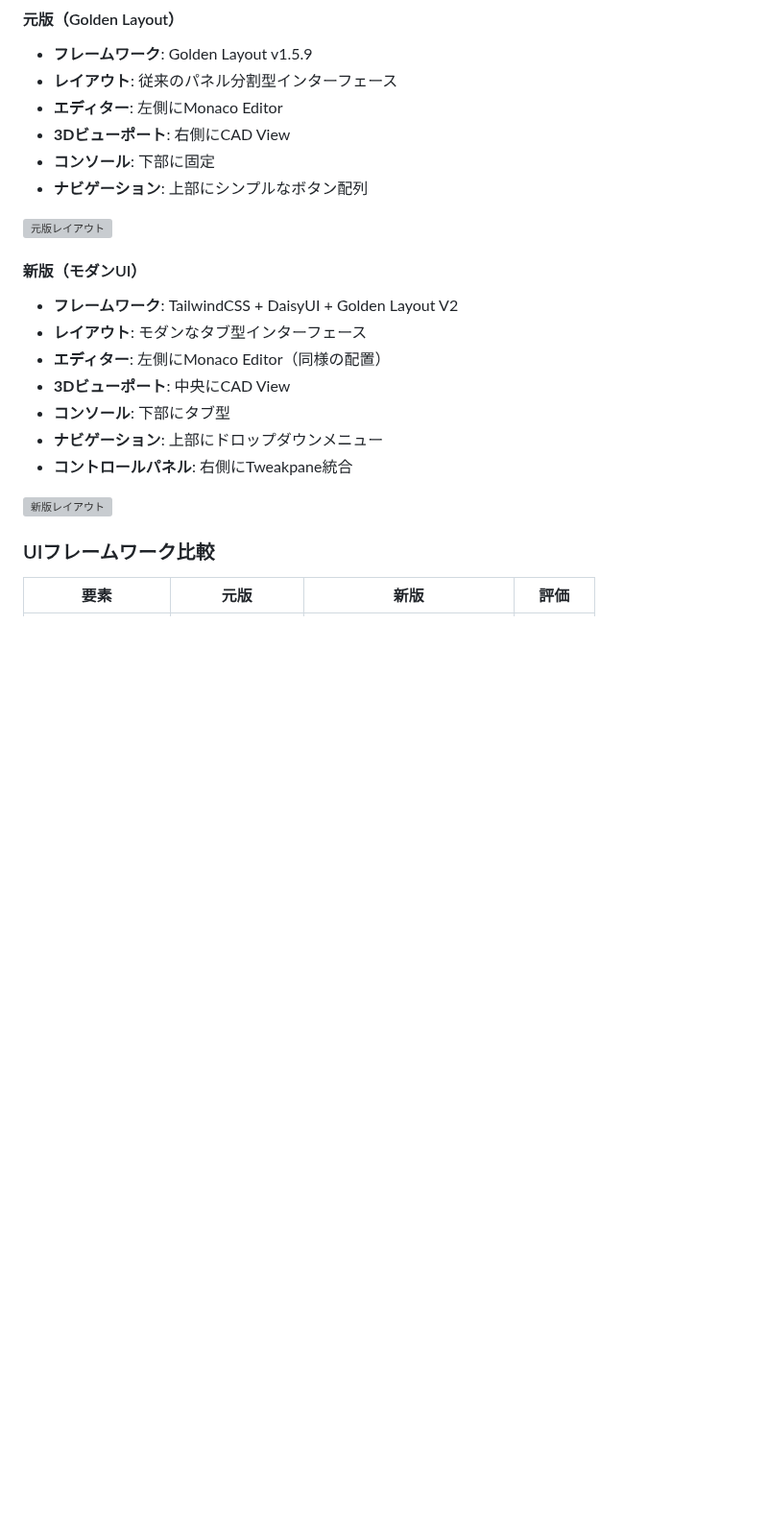
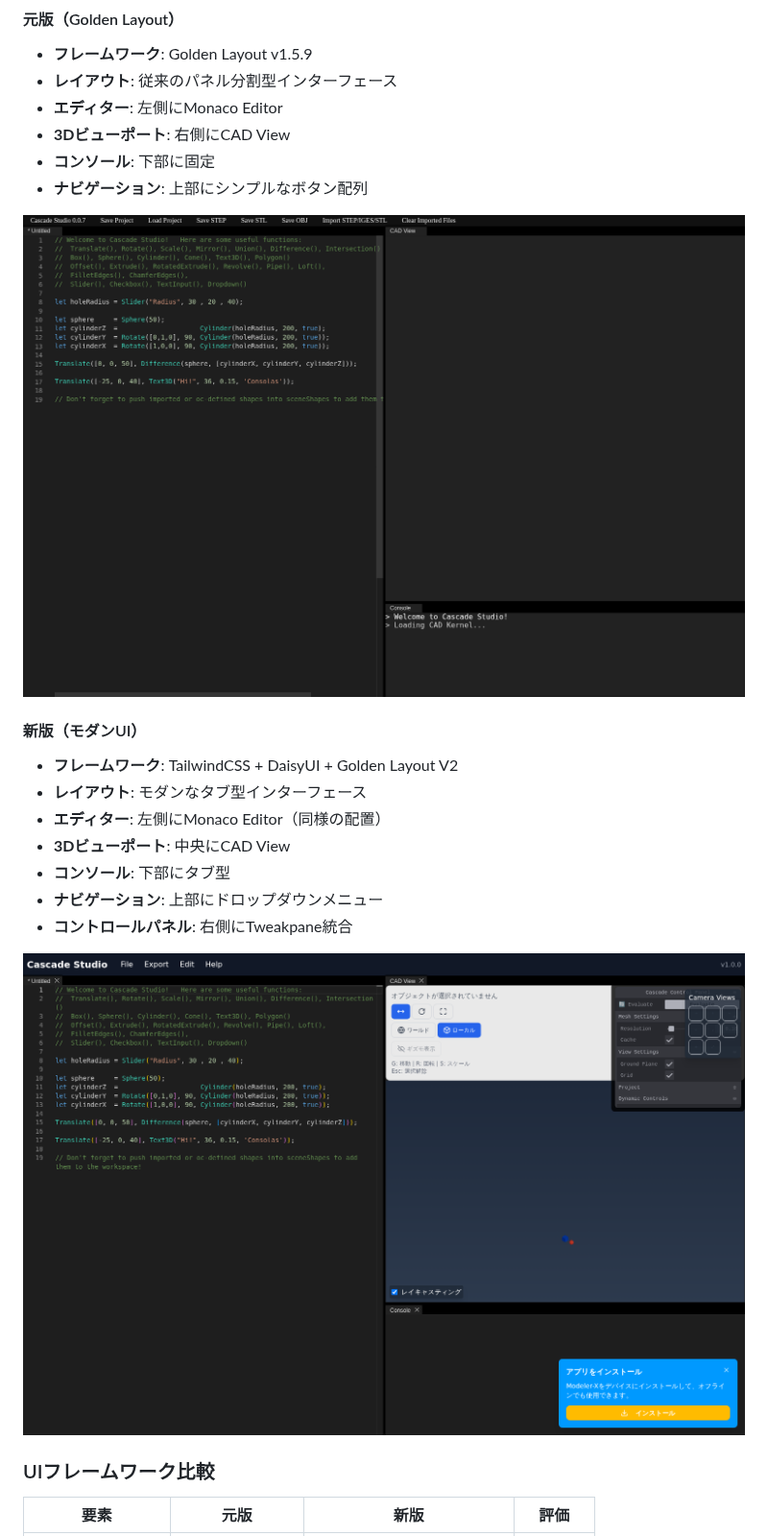
Before and after one commit to Malme3DModel/modeler-x, a Markdown page: docs/cascade_studio_comparison_report.md, the part around the change. Shown at 96% size. Drawn GitHub-style; pictures changed too: docs/img/nextjs_cascadestudio_interface.png (added), docs/img/original_cascadestudio_interface.png (added); blank space fills up the shorter version; grey boxes are pictures that could not be loaded.

Commit message:
feat: 画像をdocs/imgフォルダに移動し、レポート内のパス更新
- スクリーンショットをdocs/img/に整理
- original_cascadestudio_interface.png (元版)
- nextjs_cascadestudio_interface.png (新版)
- マークダウンレポート内の画像パス更新

Co-Authored-By: yosuke.sasazawa@malme.co.jp <sasaicco@gmail.com>

```diff
--- a/docs/cascade_studio_comparison_report.md
+++ b/docs/cascade_studio_comparison_report.md
@@ -20,7 +20,7 @@
 - **コンソール**: 下部に固定
 - **ナビゲーション**: 上部にシンプルなボタン配列
 
-![元版レイアウト](/home/ubuntu/screenshots/localhost_3001_002851.png)
+![元版レイアウト](img/original_cascadestudio_interface.png)
 
 #### 新版（モダンUI）
 - **フレームワーク**: TailwindCSS + DaisyUI + Golden Layout V2
@@ -31,7 +31,7 @@
 - **ナビゲーション**: 上部にドロップダウンメニュー
 - **コントロールパネル**: 右側にTweakpane統合
 
-![新版レイアウト](/home/ubuntu/screenshots/localhost_3000_002945.png)
+![新版レイアウト](img/nextjs_cascadestudio_interface.png)
 
 ### UIフレームワーク比較
 
```
